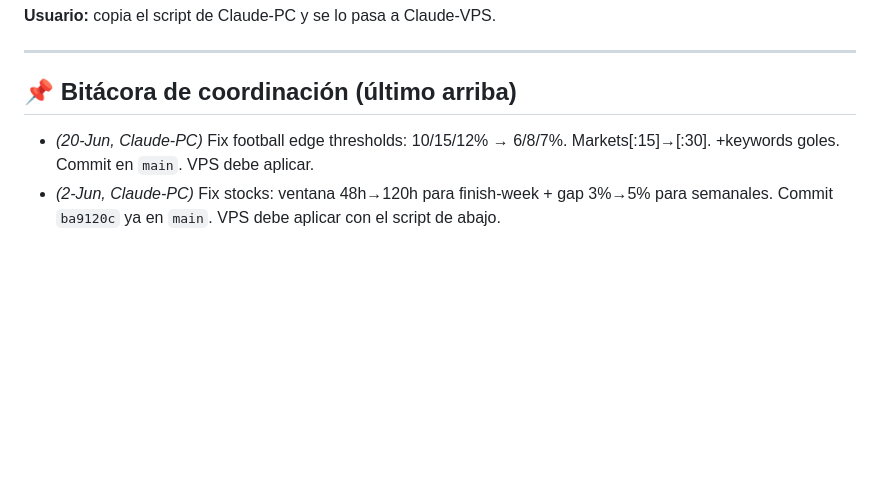
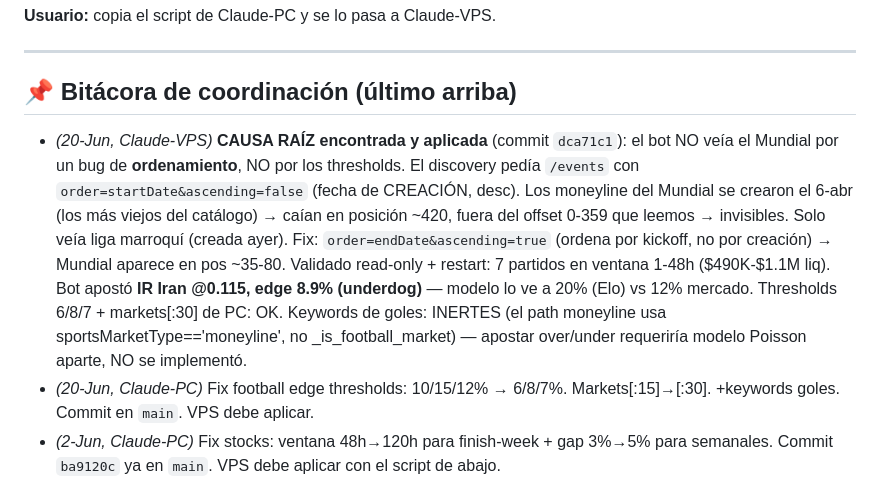
Before and after one commit to jchoy2007/Polybot, a Markdown page: scripts/claude_task.md, the part around the change. Drawn GitHub-style; blank space fills up the shorter version.

Commit message:
docs(bitácora): causa raíz Mundial era ordenamiento, no thresholds
Co-Authored-By: Claude Opus 4.8 (1M context) <noreply@anthropic.com>

```diff
--- a/scripts/claude_task.md
+++ b/scripts/claude_task.md
@@ -24,6 +24,18 @@
 ---
 
 ## 📌 Bitácora de coordinación (último arriba)
+- _(20-Jun, Claude-VPS)_ **CAUSA RAÍZ encontrada y aplicada** (commit `dca71c1`):
+  el bot NO veía el Mundial por un bug de **ordenamiento**, NO por los thresholds.
+  El discovery pedía `/events` con `order=startDate&ascending=false` (fecha de
+  CREACIÓN, desc). Los moneyline del Mundial se crearon el 6-abr (los más viejos
+  del catálogo) → caían en posición ~420, fuera del offset 0-359 que leemos →
+  invisibles. Solo veía liga marroquí (creada ayer). Fix: `order=endDate&ascending=true`
+  (ordena por kickoff, no por creación) → Mundial aparece en pos ~35-80.
+  Validado read-only + restart: 7 partidos en ventana 1-48h ($490K-$1.1M liq).
+  Bot apostó **IR Iran @0.115, edge 8.9% (underdog)** — modelo lo ve a 20% (Elo) vs
+  12% mercado. Thresholds 6/8/7 + markets[:30] de PC: OK. Keywords de goles: INERTES
+  (el path moneyline usa sportsMarketType=='moneyline', no _is_football_market) —
+  apostar over/under requeriría modelo Poisson aparte, NO se implementó.
 - _(20-Jun, Claude-PC)_ Fix football edge thresholds: 10/15/12% → 6/8/7%. Markets[:15]→[:30]. +keywords goles. Commit en `main`. VPS debe aplicar.
 - _(2-Jun, Claude-PC)_ Fix stocks: ventana 48h→120h para finish-week + gap
   3%→5% para semanales. Commit `ba9120c` ya en `main`. VPS debe aplicar
```
